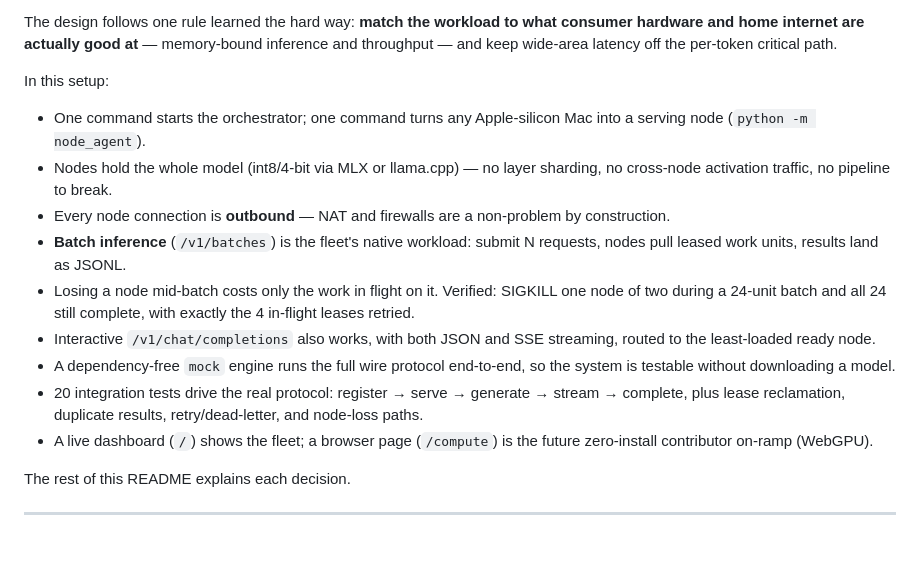
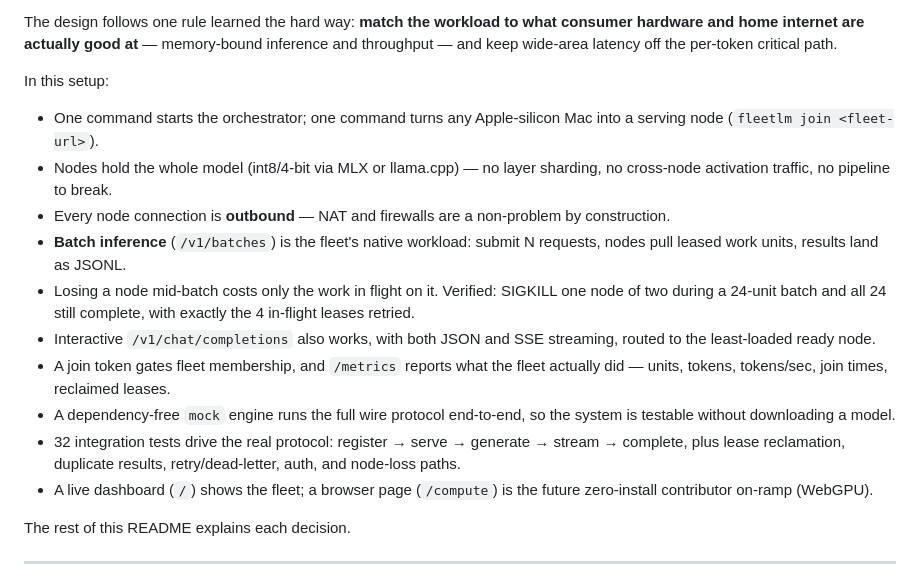
Before and after one commit to Sardor-M/FleetLM, a Markdown page: README.md, the part around the change. Drawn GitHub-style; blank space fills up the shorter version.

Commit message:
Refresh README highlights for the CLI and metrics
Co-Authored-By: Claude Fable 5 <noreply@anthropic.com>

```diff
--- a/README.md
+++ b/README.md
@@ -6,14 +6,15 @@ The design follows one rule learned the hard way: **match the workload to what c
 
 In this setup:
 
-- One command starts the orchestrator; one command turns any Apple-silicon Mac into a serving node (`python -m node_agent`).
+- One command starts the orchestrator; one command turns any Apple-silicon Mac into a serving node (`fleetlm join <fleet-url>`).
 - Nodes hold the whole model (int8/4-bit via MLX or llama.cpp) — no layer sharding, no cross-node activation traffic, no pipeline to break.
 - Every node connection is **outbound** — NAT and firewalls are a non-problem by construction.
 - **Batch inference** (`/v1/batches`) is the fleet's native workload: submit N requests, nodes pull leased work units, results land as JSONL.
 - Losing a node mid-batch costs only the work in flight on it. Verified: SIGKILL one node of two during a 24-unit batch and all 24 still complete, with exactly the 4 in-flight leases retried.
 - Interactive `/v1/chat/completions` also works, with both JSON and SSE streaming, routed to the least-loaded ready node.
+- A join token gates fleet membership, and `/metrics` reports what the fleet actually did — units, tokens, tokens/sec, join times, reclaimed leases.
 - A dependency-free `mock` engine runs the full wire protocol end-to-end, so the system is testable without downloading a model.
-- 20 integration tests drive the real protocol: register → serve → generate → stream → complete, plus lease reclamation, duplicate results, retry/dead-letter, and node-loss paths.
+- 32 integration tests drive the real protocol: register → serve → generate → stream → complete, plus lease reclamation, duplicate results, retry/dead-letter, auth, and node-loss paths.
 - A live dashboard (`/`) shows the fleet; a browser page (`/compute`) is the future zero-install contributor on-ramp (WebGPU).
 
 The rest of this README explains each decision.
```
